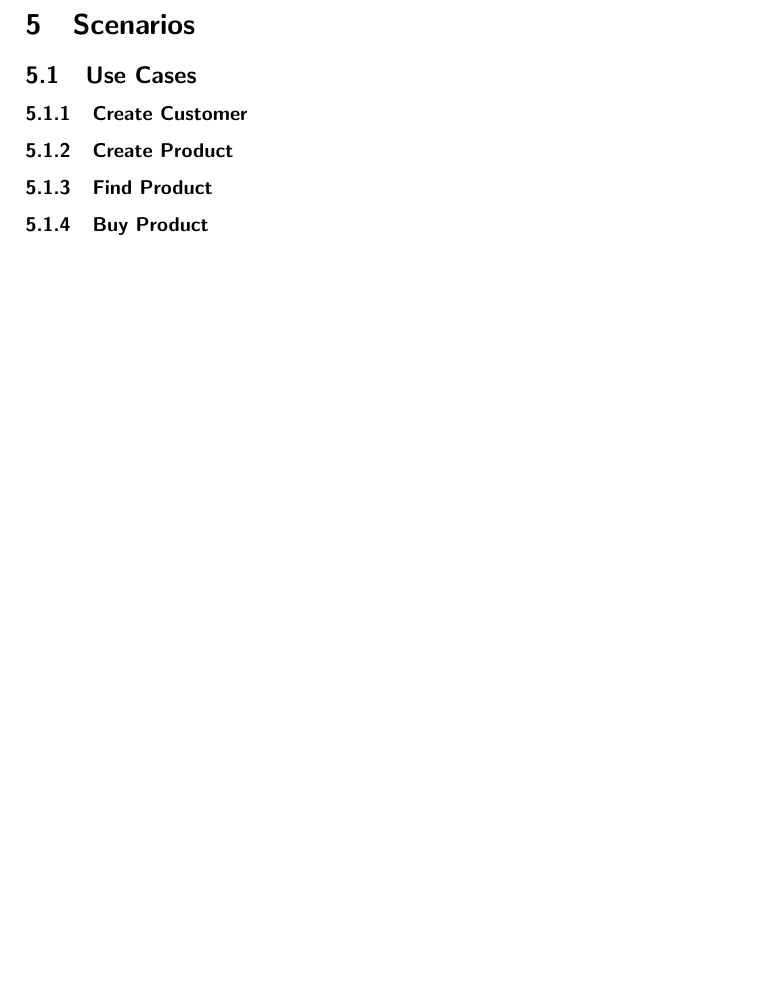
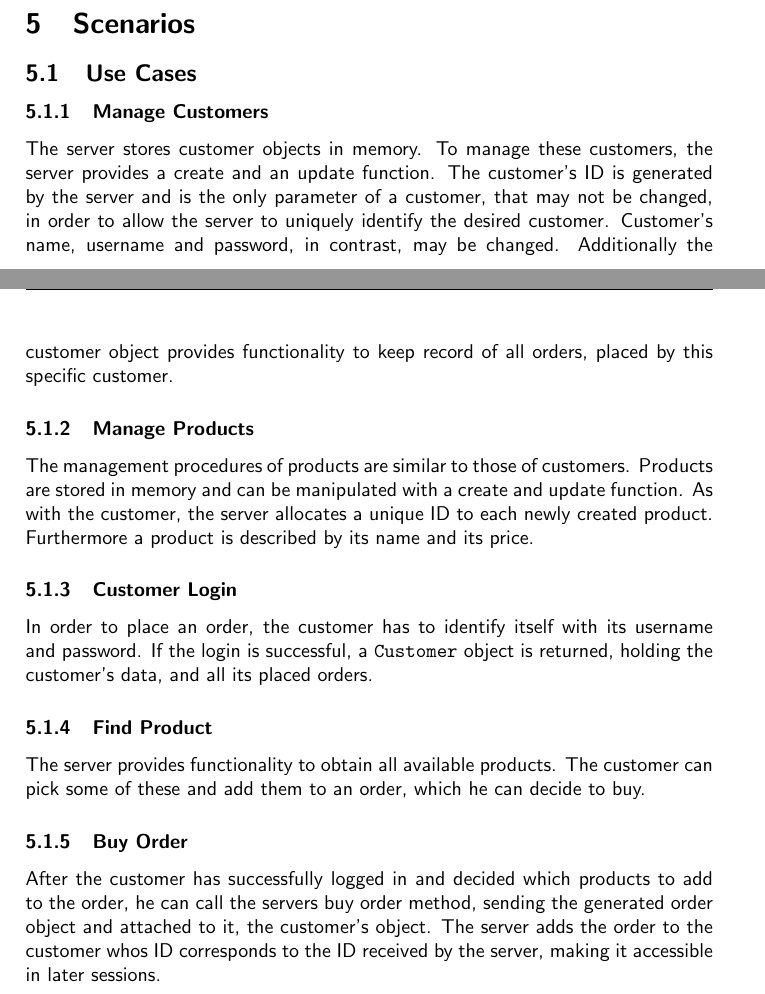
Before and after one commit to BackupTheBerlios/evs-svn, a LaTeX document (trunk/evs/doc/artifacts/architecture.tex): part of page 10 of 11 before the commit and two parts of pages 9 and 10 of 12 after it, the two joined at a grey line, cut so that both start at the same text, the shorter picture padded with empty space. Compiled offline with pdfLaTeX.

Commit message:
use case description added

```diff
--- a/trunk/evs/doc/artifacts/architecture.tex
+++ b/trunk/evs/doc/artifacts/architecture.tex
@@ -120,13 +120,20 @@ The request handlers
 
 \subsection{Use Cases}
 
-\subsubsection{Create Customer}
+\subsubsection{Manage Customers}
+The server stores customer objects in memory. To manage these customers, the server provides a create and an update function. The customer's ID is generated by the server and is the only parameter of a customer, that may not be changed, in order to allow the server to uniquely identify the desired customer. Customer's name, username and password, in contrast, may be changed. Additionally the customer object provides functionality to keep record of all orders, placed by this specific customer.
 
-\subsubsection{Create Product}
+\subsubsection{Manage Products}
+The management procedures of products are similar to those of customers. Products are stored in memory and can be manipulated with a create and update function. As with the customer, the server allocates a unique ID to each newly created product. Furthermore a product is described by its name and its price.
+
+\subsubsection{Customer Login}
+In order to place an order, the customer has to identify itself with its username and password. If the login is successful, a \texttt{Customer} object is returned, holding the customer's data, and all its placed orders.
 
 \subsubsection{Find Product}
+The server provides functionality to obtain all available products. The customer can pick some of these and add them to an order, which he can decide to buy.
 
-\subsubsection{Buy Product}
+\subsubsection{Buy Order}
+After the customer has successfully logged in and decided which products to add to the order, he can call the servers buy order method, sending the generated order object and attached to it, the customer's object. The server adds the order to the customer whos ID corresponds to the ID received by the server, making it accessible in later sessions.
 
 \section{Rationale}
 
```
